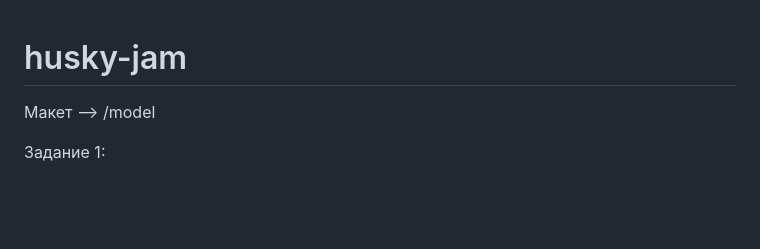
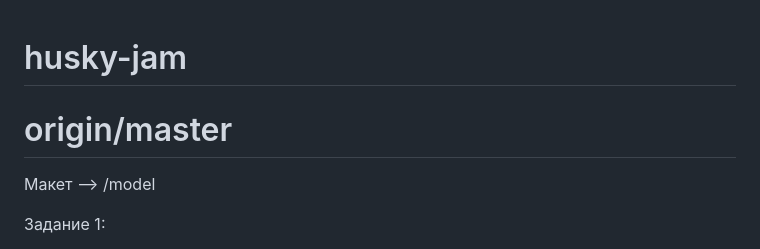
Before and after one commit to acmeCorpsRF/husky-jam, a Markdown page: README.md, the part around the change. GitHub-like rendering; blank space fills up the shorter version.

Commit message:
origin/master

```diff
--- a/README.md
+++ b/README.md
@@ -1,4 +1,5 @@
 # husky-jam
+# origin/master
 
 Макет --> /model
 
```
